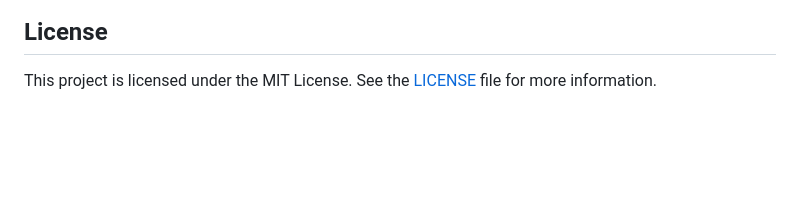
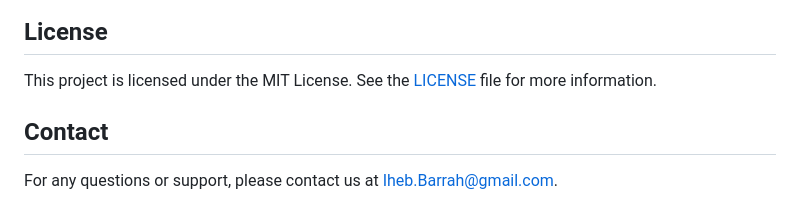
Before and after one commit to Ihebowski/ExploreEase, a Markdown page: README.md, the part around the change. Rendered like a GitHub page; blank space fills up the shorter version.

```diff
--- a/README.md
+++ b/README.md
@@ -149,3 +149,7 @@ Feel free to fork the repository, open an issue, or submit a pull request for an
 ## License
 
 This project is licensed under the MIT License. See the [LICENSE](LICENSE) file for more information.
+
+## Contact
+
+For any questions or support, please contact us at Iheb.Barrah@gmail.com.
```
